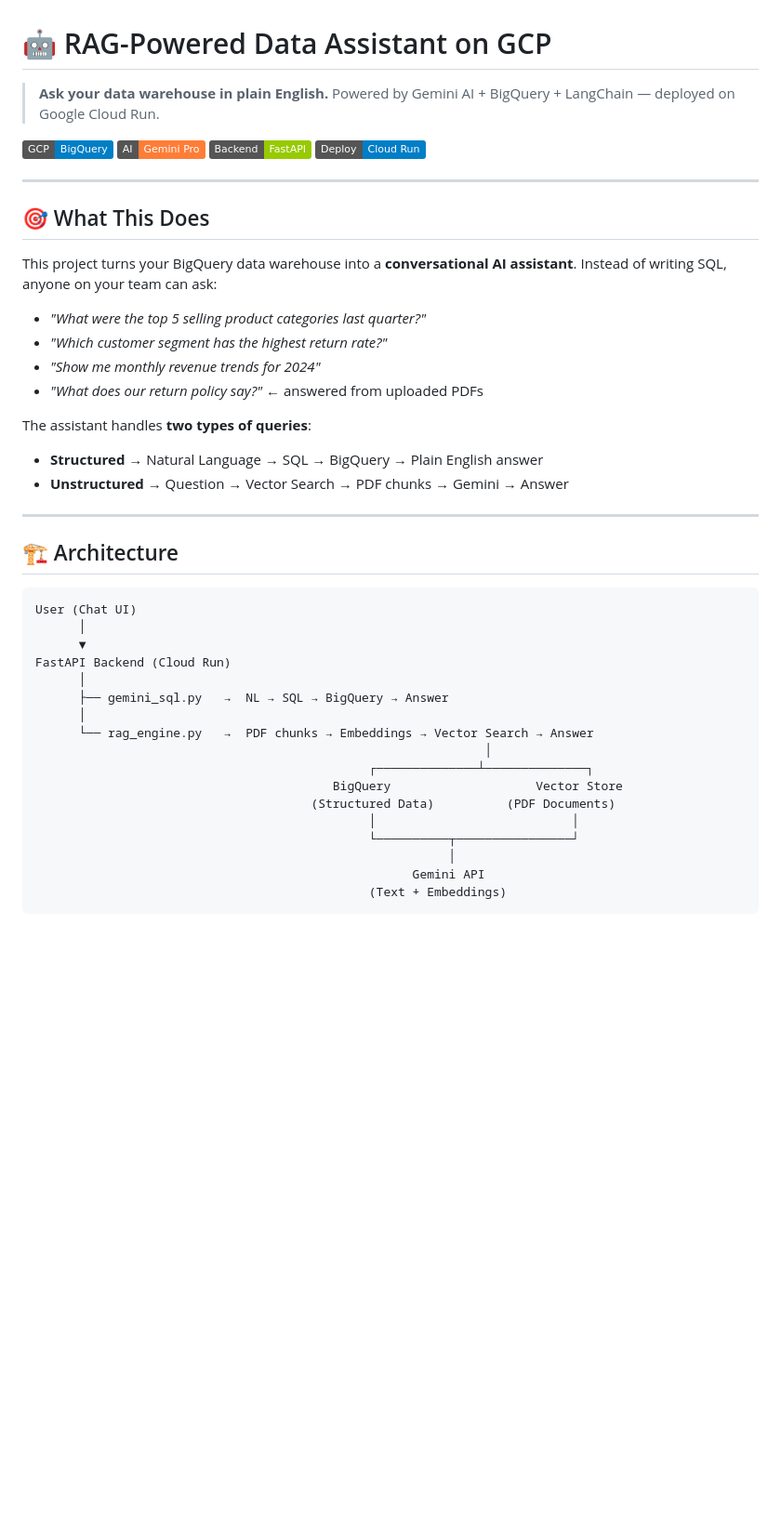
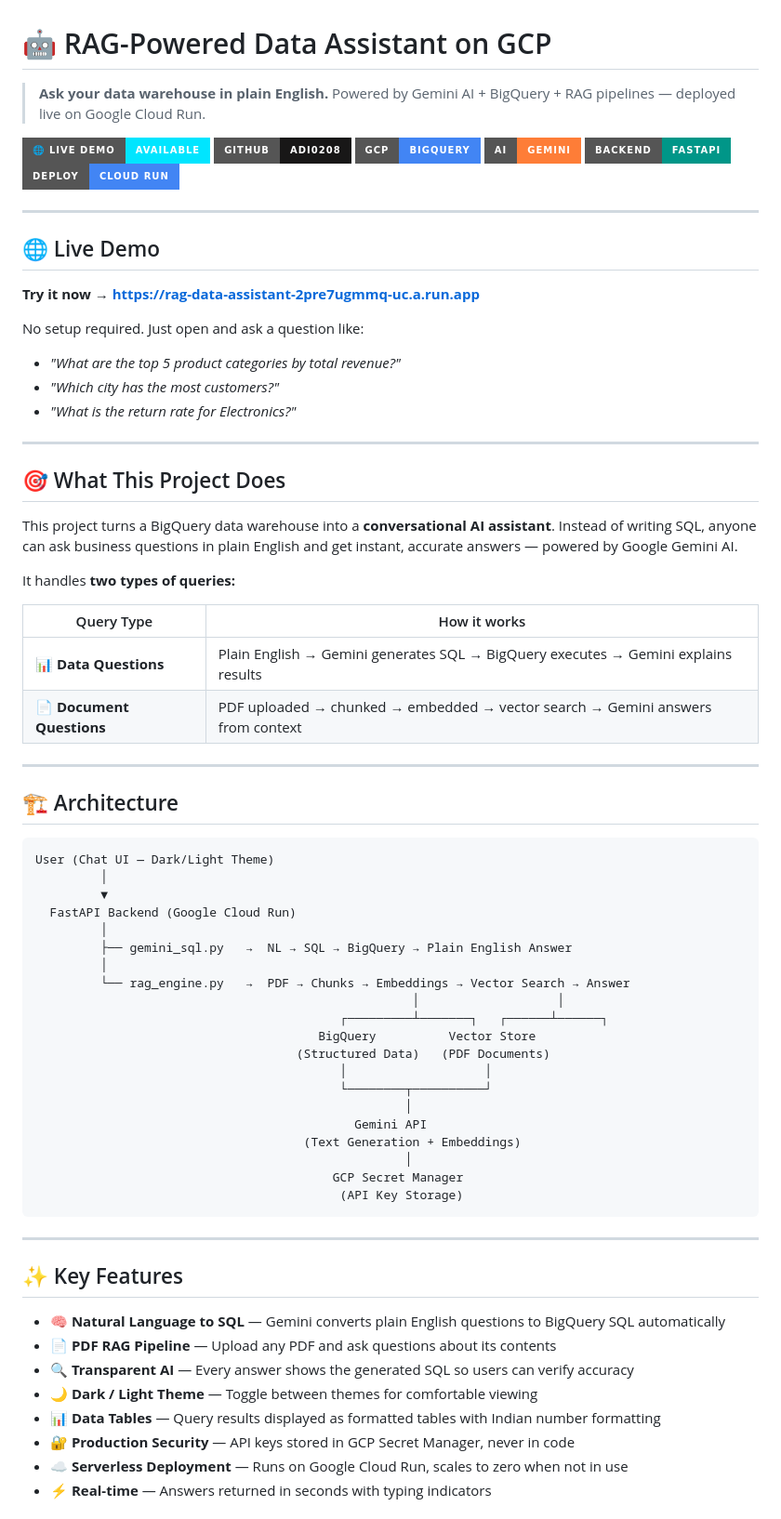
Before and after one commit to Adi0208/rag-data-assistant, a Markdown page: README.md, the part around one of its changes. Shown at 93% size. Drawn GitHub-style; badges without logos; blank space fills up the shorter version.

Commit message:
docs: update README with live demo URL and full project documentation

````diff
--- a/README.md
+++ b/README.md
@@ -1,44 +1,75 @@
 # 🤖 RAG-Powered Data Assistant on GCP
 
-> **Ask your data warehouse in plain English.** Powered by Gemini AI + BigQuery + LangChain — deployed on Google Cloud Run.
+> **Ask your data warehouse in plain English.** Powered by Gemini AI + BigQuery + RAG pipelines — deployed live on Google Cloud Run.
 
-![Architecture](https://img.shields.io/badge/GCP-BigQuery-blue) ![Gemini](https://img.shields.io/badge/AI-Gemini_Pro-orange) ![FastAPI](https://img.shields.io/badge/Backend-FastAPI-green) ![Cloud Run](https://img.shields.io/badge/Deploy-Cloud_Run-blue)
+[![Live Demo](https://img.shields.io/badge/🌐_Live_Demo-Available-00e5ff?style=for-the-badge)](https://rag-data-assistant-2pre7ugmmq-uc.a.run.app)
+[![GitHub](https://img.shields.io/badge/GitHub-Adi0208-181717?style=for-the-badge&logo=github)](https://github.com/Adi0208/rag-data-assistant)
+[![GCP](https://img.shields.io/badge/GCP-BigQuery-4285F4?style=for-the-badge&logo=google-cloud)](https://cloud.google.com)
+[![Gemini](https://img.shields.io/badge/AI-Gemini-orange?style=for-the-badge)](https://ai.google.dev)
+[![FastAPI](https://img.shields.io/badge/Backend-FastAPI-009688?style=for-the-badge)](https://fastapi.tiangolo.com)
+[![Cloud Run](https://img.shields.io/badge/Deploy-Cloud_Run-4285F4?style=for-the-badge)](https://cloud.google.com/run)
 
 ---
 
-## 🎯 What This Does
+## 🌐 Live Demo
 
-This project turns your BigQuery data warehouse into a **conversational AI assistant**. Instead of writing SQL, anyone on your team can ask:
+**Try it now → [https://rag-data-assistant-2pre7ugmmq-uc.a.run.app](https://rag-data-assistant-2pre7ugmmq-uc.a.run.app)**
 
-- *"What were the top 5 selling product categories last quarter?"*
-- *"Which customer segment has the highest return rate?"*
-- *"Show me monthly revenue trends for 2024"*
-- *"What does our return policy say?"* ← answered from uploaded PDFs
+No setup required. Just open and ask a question like:
+- *"What are the top 5 product categories by total revenue?"*
+- *"Which city has the most customers?"*
+- *"What is the return rate for Electronics?"*
 
-The assistant handles **two types of queries**:
-- **Structured** → Natural Language → SQL → BigQuery → Plain English answer
-- **Unstructured** → Question → Vector Search → PDF chunks → Gemini → Answer
+---
+
+## 🎯 What This Project Does
+
+This project turns a BigQuery data warehouse into a **conversational AI assistant**. Instead of writing SQL, anyone can ask business questions in plain English and get instant, accurate answers — powered by Google Gemini AI.
+
+It handles **two types of queries:**
+
+| Query Type | How it works |
+|-----------|-------------|
+| 📊 **Data Questions** | Plain English → Gemini generates SQL → BigQuery executes → Gemini explains results |
+| 📄 **Document Questions** | PDF uploaded → chunked → embedded → vector search → Gemini answers from context |
 
 ---
 
 ## 🏗️ Architecture
 
 ```
-User (Chat UI)
-      │
-      ▼
-FastAPI Backend (Cloud Run)
-      │
-      ├── gemini_sql.py   →  NL → SQL → BigQuery → Answer
-      │
-      └── rag_engine.py   →  PDF chunks → Embeddings → Vector Search → Answer
-                                                              │
-                                              ┌──────────────┴──────────────┐
-                                         BigQuery                    Vector Store
-                                      (Structured Data)          (PDF Documents)
-                                              │                           │
-                                              └──────────┬────────────────┘
-                                                         │
-                                                    Gemini API
-                                              (Text + Embeddings)
+User (Chat UI — Dark/Light Theme)
+         │
+         ▼
+  FastAPI Backend (Google Cloud Run)
+         │
+         ├── gemini_sql.py   →  NL → SQL → BigQuery → Plain English Answer
+         │
+         └── rag_engine.py   →  PDF → Chunks → Embeddings → Vector Search → Answer
+                                                    │                   │
+                                          ┌─────────┴───────┐   ┌──────┴──────┐
+                                       BigQuery          Vector Store
+                                    (Structured Data)   (PDF Documents)
+                                          │                   │
+                                          └────────┬──────────┘
+                                                   │
+                                            Gemini API
+                                     (Text Generation + Embeddings)
+                                                   │
+                                         GCP Secret Manager
+                                          (API Key Storage)
 ```
+
+---
+
+## ✨ Key Features
+
+- 🧠 **Natural Language to SQL** — Gemini converts plain English questions to BigQuery SQL automatically
+- 📄 **PDF RAG Pipeline** — Upload any PDF and ask questions about its contents
+- 🔍 **Transparent AI** — Every answer shows the generated SQL so users can verify accuracy
+- 🌙 **Dark / Light Theme** — Toggle between themes for comfortable viewing
+- 📊 **Data Tables** — Query results displayed as formatted tables with Indian number formatting
+- 🔐 **Production Security** — API keys stored in GCP Secret Manager, never in code
+- ☁️ **Serverless Deployment** — Runs on Google Cloud Run, scales to zero when not in use
+- ⚡ **Real-time** — Answers returned in seconds with typing indicators
+
````
Also changed, not shown: other parts of README.md (+102 -85 lines).
